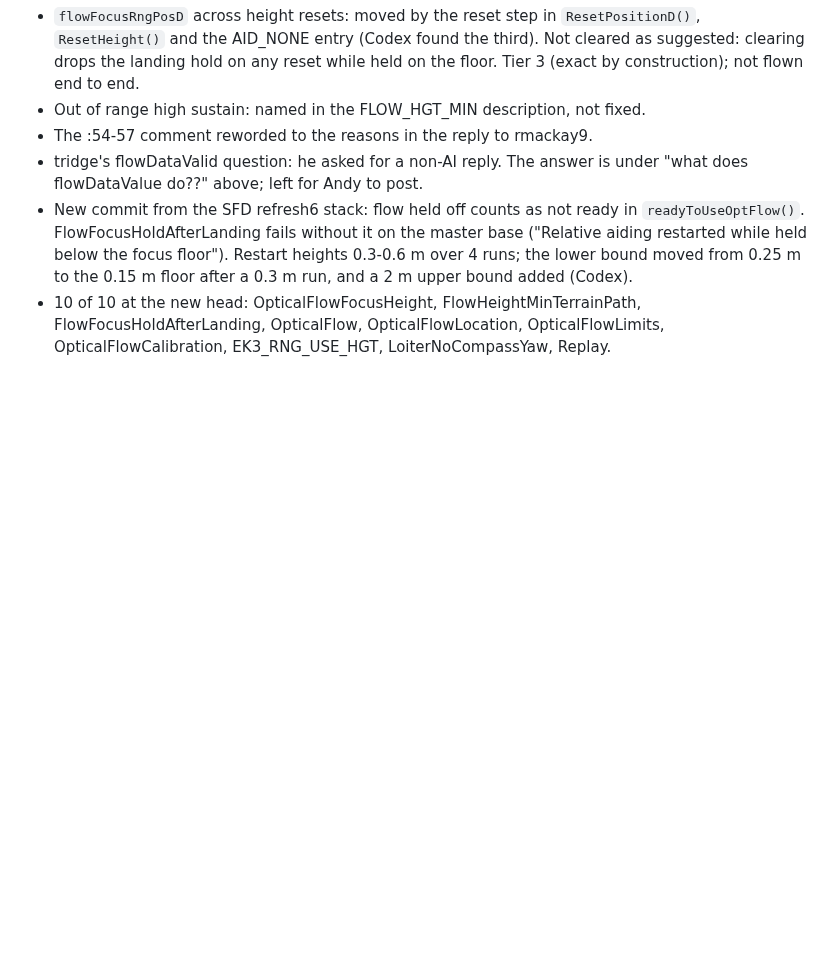
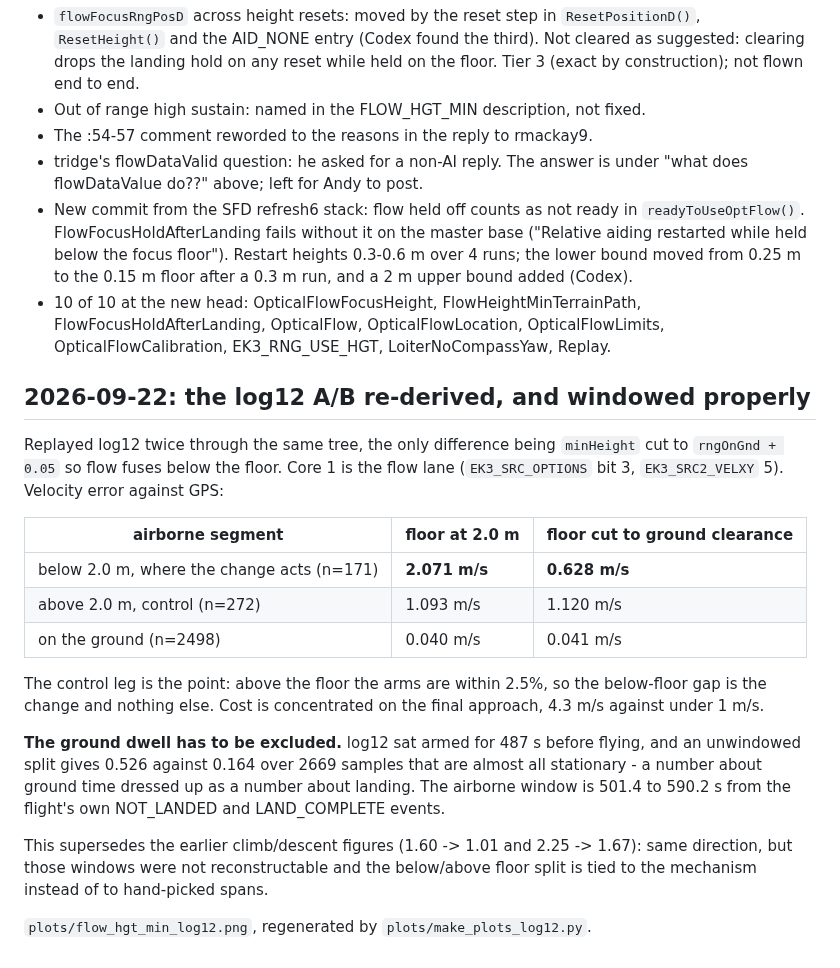
Before and after one commit to fossuav/ardupilot-pr-analysis, a Markdown page: 34292/README.md, the part around the change. GitHub-like rendering; blank space fills up the shorter version.

```diff
--- a/34292/README.md
+++ b/34292/README.md
@@ -1610,3 +1610,31 @@ non-AI reply); the facts brief was prepared locally and is not in this repo.
   FlowFocusHoldAfterLanding, OpticalFlow, OpticalFlowLocation,
   OpticalFlowLimits, OpticalFlowCalibration, EK3_RNG_USE_HGT,
   LoiterNoCompassYaw, Replay.
+
+## 2026-09-22: the log12 A/B re-derived, and windowed properly
+
+Replayed log12 twice through the same tree, the only difference being `minHeight`
+cut to `rngOnGnd + 0.05` so flow fuses below the floor. Core 1 is the flow lane
+(`EK3_SRC_OPTIONS` bit 3, `EK3_SRC2_VELXY` 5). Velocity error against GPS:
+
+| airborne segment | floor at 2.0 m | floor cut to ground clearance |
+|---|---|---|
+| below 2.0 m, where the change acts (n=171) | **2.071 m/s** | **0.628 m/s** |
+| above 2.0 m, control (n=272) | 1.093 m/s | 1.120 m/s |
+| on the ground (n=2498) | 0.040 m/s | 0.041 m/s |
+
+The control leg is the point: above the floor the arms are within 2.5%, so the
+below-floor gap is the change and nothing else. Cost is concentrated on the final
+approach, 4.3 m/s against under 1 m/s.
+
+**The ground dwell has to be excluded.** log12 sat armed for 487 s before flying,
+and an unwindowed split gives 0.526 against 0.164 over 2669 samples that are
+almost all stationary - a number about ground time dressed up as a number about
+landing. The airborne window is 501.4 to 590.2 s from the flight's own
+NOT_LANDED and LAND_COMPLETE events.
+
+This supersedes the earlier climb/descent figures (1.60 -> 1.01 and 2.25 -> 1.67):
+same direction, but those windows were not reconstructable and the below/above
+floor split is tied to the mechanism instead of to hand-picked spans.
+
+`plots/flow_hgt_min_log12.png`, regenerated by `plots/make_plots_log12.py`.
```
Also changed, not shown: 32473/README.md (+31 -0 lines), 32473/plots/acro_zbias_ab.png (added), 34292/plots/flow_hgt_min_log12.png (added), 2 other files.
